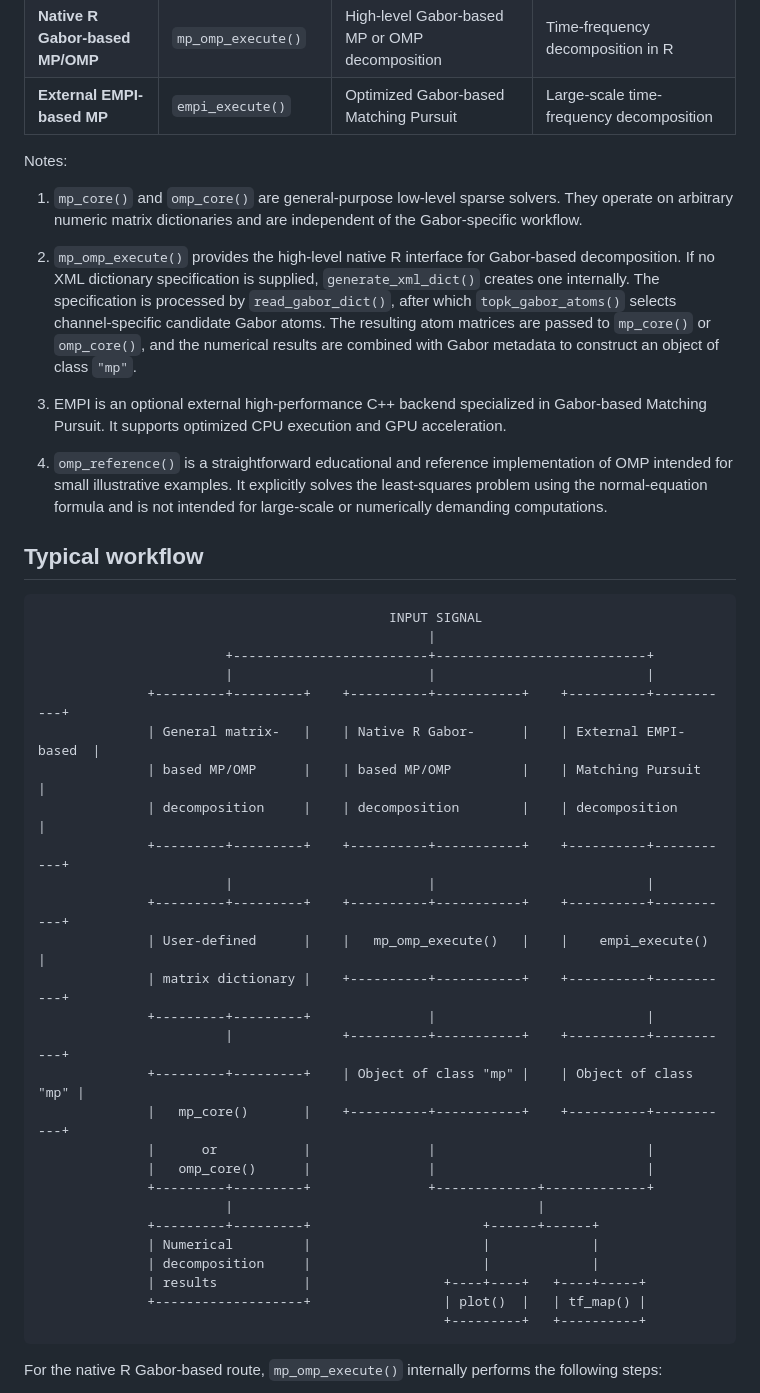
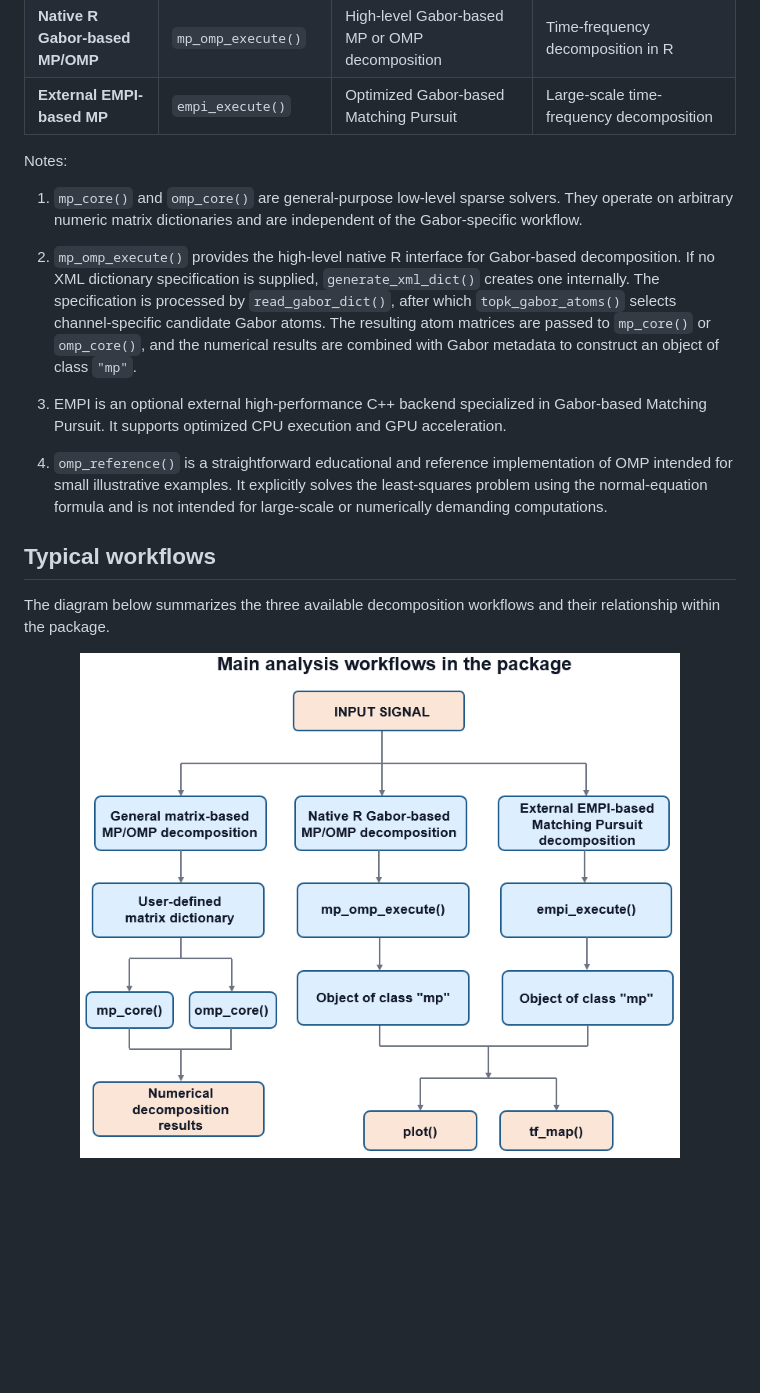
Before and after one commit to artur-gramacki/MatchingPursuit, a Markdown page: README.md, the part around the change printed below. Rendered like a GitHub page; pictures changed too: man/figures/main_workflows.png (added); blank space fills up the shorter version.

````diff
--- a/README.md
+++ b/README.md
@@ -125,45 +139,33 @@ The package provides three main decomposition routes.
 
 Notes:
 
-1. `mp_core()` and `omp_core()` are general-purpose low-level sparse solvers. They operate on arbitrary numeric matrix dictionaries and are independent of the Gabor-specific workflow.
+1. `mp_core()` and `omp_core()` are general-purpose low-level sparse solvers.
+They operate on arbitrary numeric matrix dictionaries and are independent of the
+Gabor-specific workflow.
 
-2. `mp_omp_execute()` provides the high-level native R interface for Gabor-based decomposition. If no XML dictionary specification is supplied, `generate_xml_dict()` creates one internally. The specification is processed by `read_gabor_dict()`, after which `topk_gabor_atoms()` selects channel-specific candidate Gabor atoms. The resulting atom matrices are passed to `mp_core()` or `omp_core()`, and the numerical results are combined with Gabor metadata to construct an object of class `"mp"`.
+2. `mp_omp_execute()` provides the high-level native R interface for Gabor-based
+decomposition. If no XML dictionary specification is supplied, `generate_xml_dict()`
+creates one internally. The specification is processed by `read_gabor_dict()`,
+after which `topk_gabor_atoms()` selects channel-specific candidate Gabor atoms.
+The resulting atom matrices are passed to `mp_core()` or `omp_core()`, and the
+numerical results are combined with Gabor metadata to construct an object of
+class `"mp"`.
 
-3. EMPI is an optional external high-performance C++ backend specialized in Gabor-based Matching Pursuit. It supports optimized CPU execution and GPU acceleration.
+3. EMPI is an optional external high-performance C++ backend specialized in
+Gabor-based Matching Pursuit. It supports optimized CPU execution and GPU
+acceleration.
 
-4. `omp_reference()` is a straightforward educational and reference implementation of OMP intended for small illustrative examples. It explicitly solves the least-squares problem using the normal-equation formula and is not intended for large-scale or numerically demanding computations.
+4. `omp_reference()` is a straightforward educational and reference
+implementation of OMP intended for small illustrative examples. It explicitly
+solves the least-squares problem using the normal-equation formula and is not
+intended for large-scale or numerically demanding computations.
 
-## Typical workflow
+## Typical workflows
 
-```
-                                             INPUT SIGNAL
-                                                  |
-                        +-------------------------+---------------------------+
-                        |                         |                           |
-              +---------+---------+    +----------+-----------+    +----------+-----------+
-              | General matrix-   |    | Native R Gabor-      |    | External EMPI-based  |
-              | based MP/OMP      |    | based MP/OMP         |    | Matching Pursuit     |
-              | decomposition     |    | decomposition        |    | decomposition        |
-              +---------+---------+    +----------+-----------+    +----------+-----------+
-                        |                         |                           |
-              +---------+---------+    +----------+-----------+    +----------+-----------+
-              | User-defined      |    |   mp_omp_execute()   |    |    empi_execute()    |
-              | matrix dictionary |    +----------+-----------+    +----------+-----------+
-              +---------+---------+               |                           |
-                        |              +----------+-----------+    +----------+-----------+
-              +---------+---------+    | Object of class "mp" |    | Object of class "mp" |
-              |   mp_core()       |    +----------+-----------+    +----------+-----------+
-              |      or           |               |                           |
-              |   omp_core()      |               |                           |
-              +---------+---------+               +-------------+-------------+
-                        |                                       |
-              +---------+---------+                      +------+------+
-              | Numerical         |                      |             |
-              | decomposition     |                      |             |
-              | results           |                 +----+----+   +----+-----+
-              +-------------------+                 | plot()  |   | tf_map() |
-                                                    +---------+   +----------+
-```
+The diagram below summarizes the three available decomposition workflows and
+their relationship within the package.
 
-For the native R Gabor-based route, `mp_omp_execute()` internally performs the following steps:
+<p align="center">
+  <img src="man/figures/main_workflows.png" width="600">
+</p>
 
````
Also changed, not shown: other parts of README.md (+35 -46 lines), man/figures/flow_of_mp_omp_execute.png (added), 1 other file.
